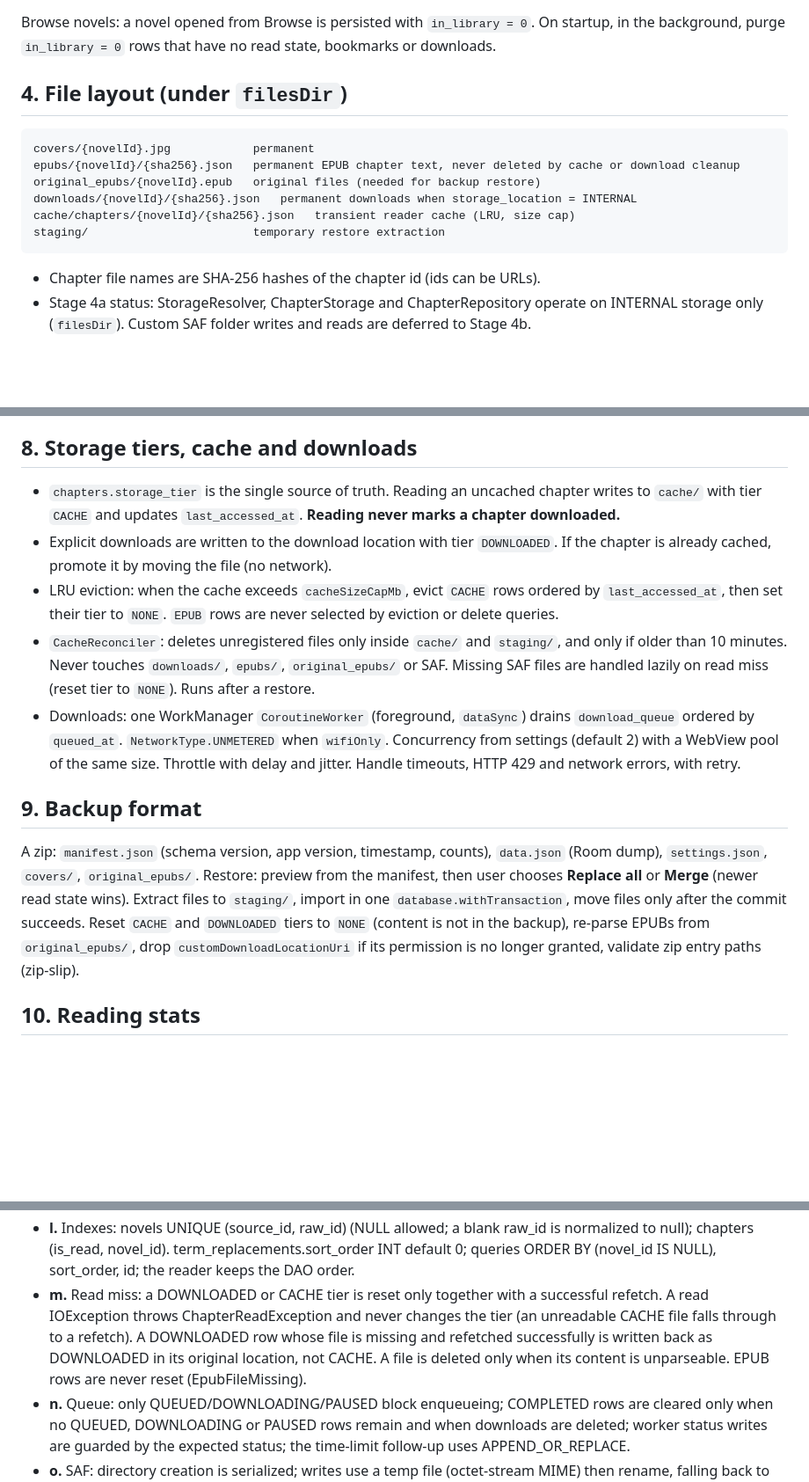
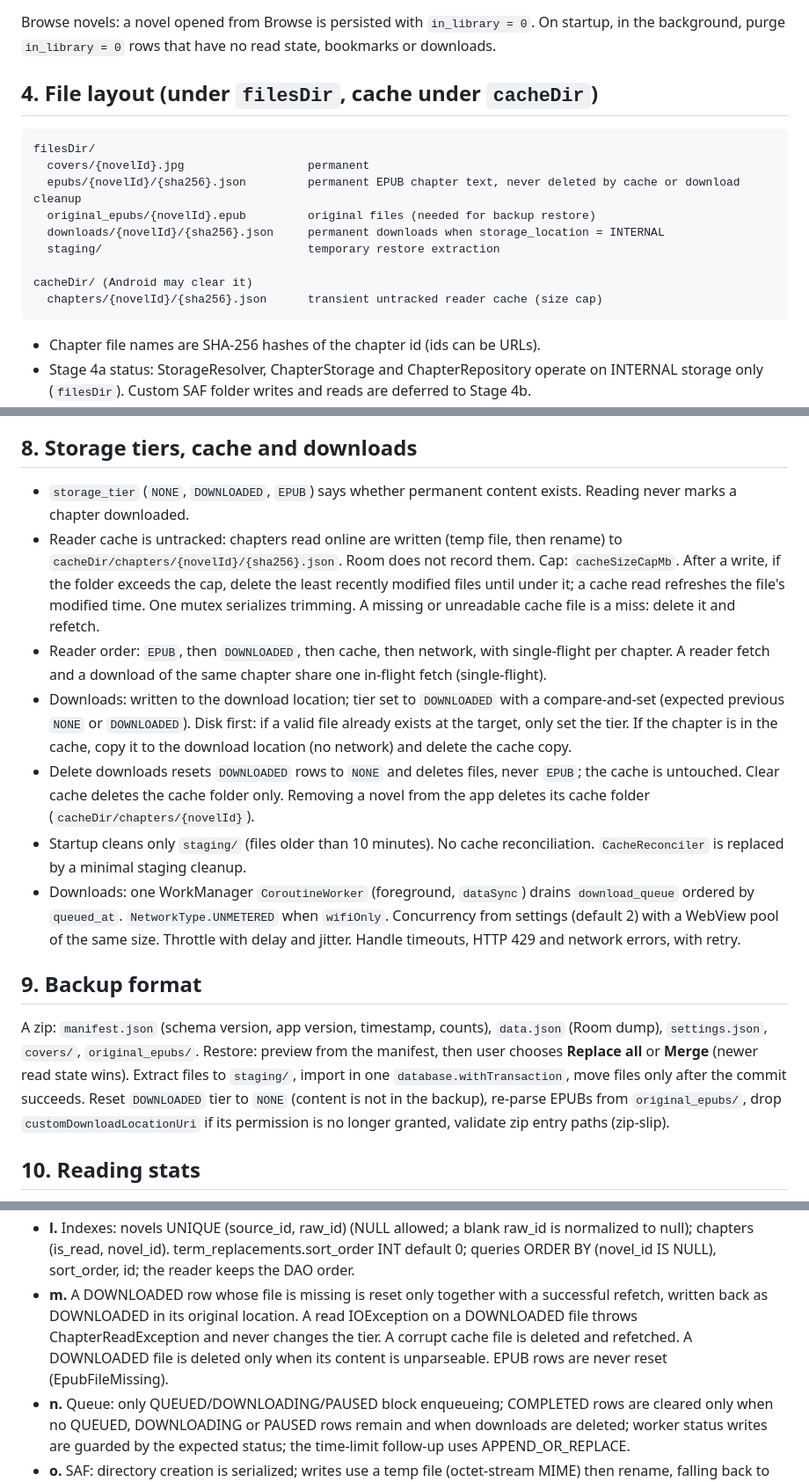
Before and after one commit to Kinao-u7/Novel, a Markdown page: docs/ARCHITECTURE.md, 3 parts joined by grey strips. Shown at 88% size. Rendered like a GitHub page; blank space fills up the shorter version.

Commit message:
docs: update storage architecture and safety rules
Refine documentation to clarify the separation between permanent storage (downloads, EPUBs) and untracked reader cache, ensuring explicit protection for user data during cleanup operations.

````diff
--- a/docs/ARCHITECTURE.md
+++ b/docs/ARCHITECTURE.md
@@ -71,15 +71,18 @@ Composite PK `(novel_id, chapter_id)`, FK `novel_id` cascade. `status` (`QUEUED`
 
 Browse novels: a novel opened from Browse is persisted with `in_library = 0`. On startup, in the background, purge `in_library = 0` rows that have no read state, bookmarks or downloads.
 
-## 4. File layout (under `filesDir`)
+## 4. File layout (under `filesDir`, cache under `cacheDir`)
 
 ```
-covers/{novelId}.jpg            permanent
-epubs/{novelId}/{sha256}.json   permanent EPUB chapter text, never deleted by cache or download cleanup
-original_epubs/{novelId}.epub   original files (needed for backup restore)
-downloads/{novelId}/{sha256}.json   permanent downloads when storage_location = INTERNAL
-cache/chapters/{novelId}/{sha256}.json   transient reader cache (LRU, size cap)
-staging/                        temporary restore extraction
+filesDir/
+  covers/{novelId}.jpg                  permanent
+  epubs/{novelId}/{sha256}.json         permanent EPUB chapter text, never deleted by cache or download cleanup
+  original_epubs/{novelId}.epub         original files (needed for backup restore)
+  downloads/{novelId}/{sha256}.json     permanent downloads when storage_location = INTERNAL
+  staging/                              temporary restore extraction
+
+cacheDir/ (Android may clear it)
+  chapters/{novelId}/{sha256}.json      transient untracked reader cache (size cap)
 ```
 
 - Chapter file names are SHA-256 hashes of the chapter id (ids can be URLs).
@@ -100,16 +103,18 @@ Navigation Compose 2.8+ with `@Serializable` routes carrying IDs only: `Library`
 
 ## 8. Storage tiers, cache and downloads
 
-- `chapters.storage_tier` is the single source of truth. Reading an uncached chapter writes to `cache/` with tier `CACHE` and updates `last_accessed_at`. **Reading never marks a chapter downloaded.**
-- Explicit downloads are written to the download location with tier `DOWNLOADED`. If the chapter is already cached, promote it by moving the file (no network).
-- LRU eviction: when the cache exceeds `cacheSizeCapMb`, evict `CACHE` rows ordered by `last_accessed_at`, then set their tier to `NONE`. `EPUB` rows are never selected by eviction or delete queries.
-- `CacheReconciler`: deletes unregistered files only inside `cache/` and `staging/`, and only if older than 10 minutes. Never touches `downloads/`, `epubs/`, `original_epubs/` or SAF. Missing SAF files are handled lazily on read miss (reset tier to `NONE`). Runs after a restore.
+- `storage_tier` (`NONE`, `DOWNLOADED`, `EPUB`) says whether permanent content exists. Reading never marks a chapter downloaded.
+- Reader cache is untracked: chapters read online are written (temp file, then rename) to `cacheDir/chapters/{novelId}/{sha256}.json`. Room does not record them. Cap: `cacheSizeCapMb`. After a write, if the folder exceeds the cap, delete the least recently modified files until under it; a cache read refreshes the file's modified time. One mutex serializes trimming. A missing or unreadable cache file is a miss: delete it and refetch.
+- Reader order: `EPUB`, then `DOWNLOADED`, then cache, then network, with single-flight per chapter. A reader fetch and a download of the same chapter share one in-flight fetch (single-flight).
+- Downloads: written to the download location; tier set to `DOWNLOADED` with a compare-and-set (expected previous `NONE` or `DOWNLOADED`). Disk first: if a valid file already exists at the target, only set the tier. If the chapter is in the cache, copy it to the download location (no network) and delete the cache copy.
+- Delete downloads resets `DOWNLOADED` rows to `NONE` and deletes files, never `EPUB`; the cache is untouched. Clear cache deletes the cache folder only. Removing a novel from the app deletes its cache folder (`cacheDir/chapters/{novelId}`).
+- Startup cleans only `staging/` (files older than 10 minutes). No cache reconciliation. `CacheReconciler` is replaced by a minimal staging cleanup.
 - Downloads: one WorkManager `CoroutineWorker` (foreground, `dataSync`) drains `download_queue` ordered by `queued_at`. `NetworkType.UNMETERED` when `wifiOnly`. Concurrency from settings (default 2) with a WebView pool of the same size. Throttle with delay and jitter. Handle timeouts, HTTP 429 and network errors, with retry.
 
 ## 9. Backup format
 
 A zip: `manifest.json` (schema version, app version, timestamp, counts), `data.json` (Room dump), `settings.json`, `covers/`, `original_epubs/`.
-Restore: preview from the manifest, then user chooses **Replace all** or **Merge** (newer read state wins). Extract files to `staging/`, import in one `database.withTransaction`, move files only after the commit succeeds. Reset `CACHE` and `DOWNLOADED` tiers to `NONE` (content is not in the backup), re-parse EPUBs from `original_epubs/`, drop `customDownloadLocationUri` if its permission is no longer granted, validate zip entry paths (zip-slip).
+Restore: preview from the manifest, then user chooses **Replace all** or **Merge** (newer read state wins). Extract files to `staging/`, import in one `database.withTransaction`, move files only after the commit succeeds. Reset `DOWNLOADED` tier to `NONE` (content is not in the backup), re-parse EPUBs from `original_epubs/`, drop `customDownloadLocationUri` if its permission is no longer granted, validate zip entry paths (zip-slip).
 
 ## 10. Reading stats
 
@@ -152,12 +157,11 @@ Every stage ends with: the app compiling and launching, tests passing, and a sum
    normalized to null); chapters (is_read, novel_id). term_replacements.sort_order INT
    default 0; queries ORDER BY (novel_id IS NULL), sort_order, id; the reader keeps the
    DAO order.
-- **m.** Read miss: a DOWNLOADED or CACHE tier is reset only together with a successful
-   refetch. A read IOException throws ChapterReadException and never changes the tier
-   (an unreadable CACHE file falls through to a refetch). A DOWNLOADED row whose file is
-   missing and refetched successfully is written back as DOWNLOADED in its original
-   location, not CACHE. A file is deleted only when its content is unparseable.
-   EPUB rows are never reset (EpubFileMissing).
+- **m.** A DOWNLOADED row whose file is missing is reset only together with a successful
+   refetch, written back as DOWNLOADED in its original location. A read IOException on a
+   DOWNLOADED file throws ChapterReadException and never changes the tier. A corrupt cache
+   file is deleted and refetched. A DOWNLOADED file is deleted only when its content is
+   unparseable. EPUB rows are never reset (EpubFileMissing).
 - **n.** Queue: only QUEUED/DOWNLOADING/PAUSED block enqueueing; COMPLETED rows are cleared only
    when no QUEUED, DOWNLOADING or PAUSED rows remain and when downloads are deleted; worker status
    writes are guarded by the expected status; the time-limit follow-up uses APPEND_OR_REPLACE.
````
Also changed, not shown: other parts of docs/ARCHITECTURE.md (+7 -5 lines), docs/ARCHITECTURE_RULES.md (+2 -2 lines).
